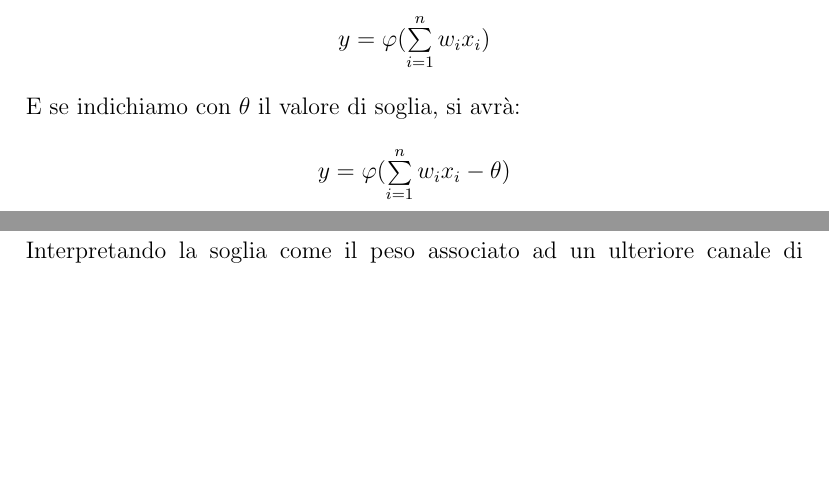
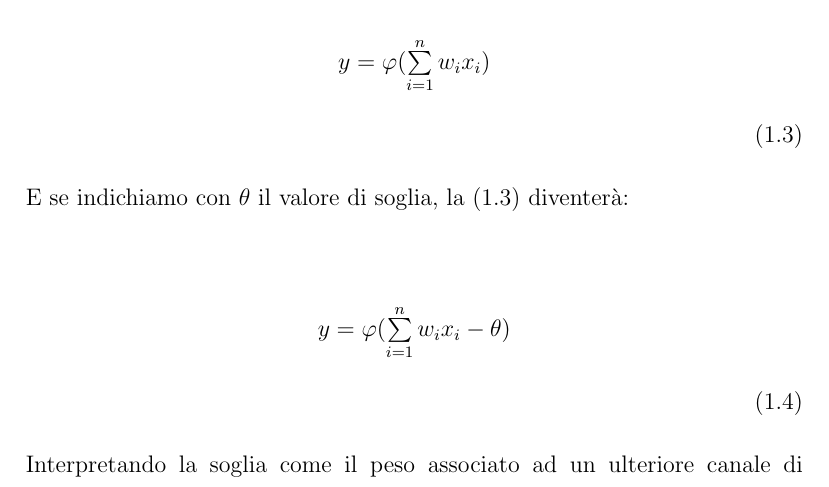
Before and after one commit to Misalf/tesi-nuovo, a LaTeX book (TESI NON CANCELLARE.tex): two parts of pages 14 and 15 of 19 before the commit and part of page 15 of 20 after it, the two joined at a grey line, cut so that both start at the same text, the shorter picture padded with empty space. The pictures show the PDF file TESI NON CANCELLARE.pdf that the author committed with the source.

Commit message:
Aggiunta di numeri alle formule

```diff
--- a/TESI NON CANCELLARE.tex
+++ b/TESI NON CANCELLARE.tex
@@ -190,10 +191,19 @@
 		Il modello neuronale include anche un valore \emph{soglia} che ha l'effetto, a seconda della sua positività o negatività, di aumentare o diminuire il valore in ingresso alla funzione di attivazione.\\
 		L'output finale sarà allora:
-		\begin{center} $y= \varphi (\sum\limits_{i=1}^n w_{i}x_{i})$  \end{center}
 
-		E se indichiamo con $\theta$ il valore di soglia, si avrà:
-		\begin{center} $y= \varphi (\sum\limits_{i=1}^n w_{i}x_{i}-\theta)$  \end{center}
+		\begin{equation}
+		\label{eqn:output1}
+		$$\begin{center} $y= \varphi (\sum\limits_{i=1}^n w_{i}x_{i})$  \end{center}$$
+		\end{equation}
+
+		E se indichiamo con $\theta$ il valore di soglia, la~\eqref{eqn:output1} diventerà:
+		\begin{equation}
+		\label{eqn:output2}
+		$$\begin{center} $y= \varphi (\sum\limits_{i=1}^n w_{i}x_{i}-\theta)$  \end{center}$$
+		\end{equation}
 
 		Interpretando la soglia come il peso associato ad un ulteriore canale di ingresso $x_{0}$, e quindi $w_{0}=\theta$, potremmo anche scrivere :
-		\begin{center} $y= \varphi (\sum\limits_{i=0}^n w_{i}x_{i})$  \end{center}
 
+		\begin{equation}
+		\label{eqn:output3}
+		$$\begin{center} $y= \varphi (\sum\limits_{i=0}^n w_{i}x_{i})$ \end{center}$$
```
Also changed, not shown: TESI NON CANCELLARE.pdf, TESI NON CANCELLARE.tex (27 more changed lines), 4 other files.
